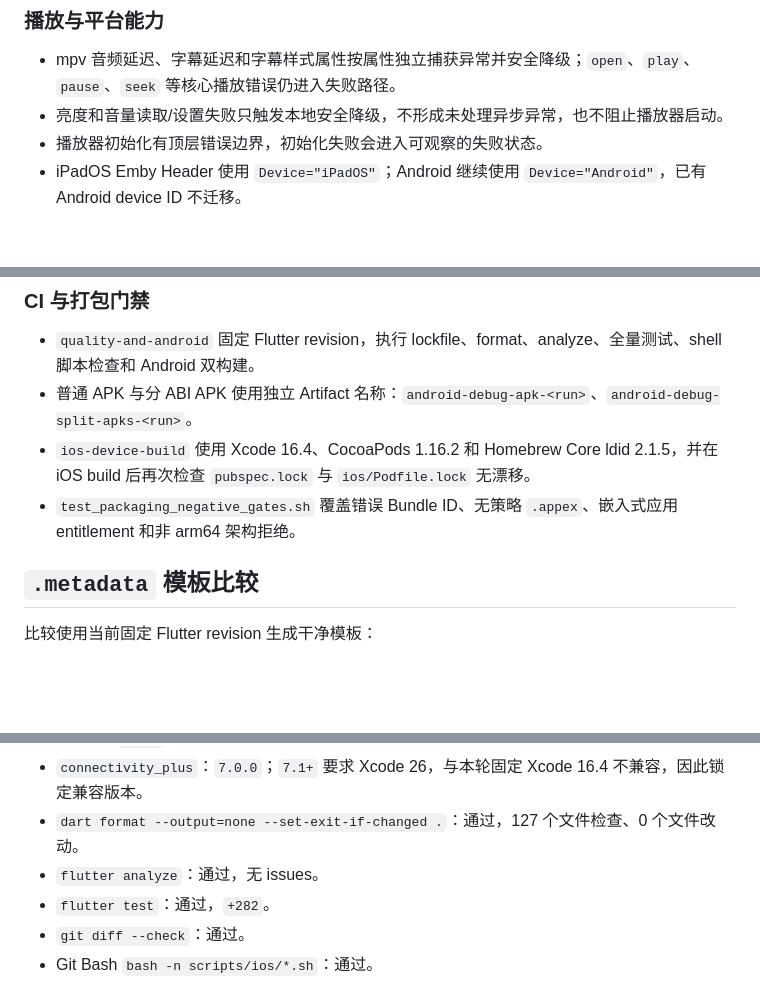
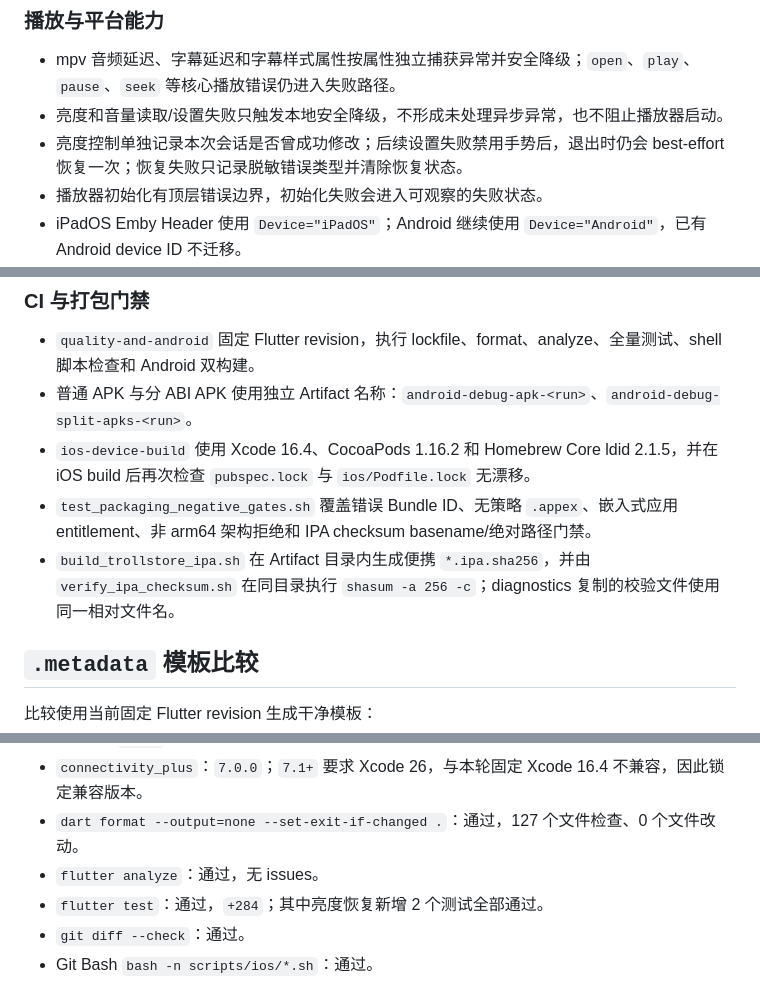
Before and after one commit to jsdfhasuh/emby_my_client, a Markdown page: docs/implementation/2026-08-ios-core-implementation-report.md, 3 parts joined by grey strips. Drawn GitHub-style; blank space fills up the shorter version.

```diff
--- a/docs/implementation/2026-08-ios-core-implementation-report.md
+++ b/docs/implementation/2026-08-ios-core-implementation-report.md
@@ -40,6 +42,7 @@
 
 - mpv 音频延迟、字幕延迟和字幕样式属性按属性独立捕获异常并安全降级；`open`、`play`、`pause`、`seek` 等核心播放错误仍进入失败路径。
 - 亮度和音量读取/设置失败只触发本地安全降级，不形成未处理异步异常，也不阻止播放器启动。
+- 亮度控制单独记录本次会话是否曾成功修改；后续设置失败禁用手势后，退出时仍会 best-effort 恢复一次；恢复失败只记录脱敏错误类型并清除恢复状态。
 - 播放器初始化有顶层错误边界，初始化失败会进入可观察的失败状态。
 - iPadOS Emby Header 使用 `Device="iPadOS"`；Android 继续使用 `Device="Android"`，已有 Android device ID 不迁移。
 - iPadOS 私网 IPv4/IPv6 连接失败会提供可恢复的本地网络权限提示；Android 既有错误策略保持不变。
@@ -49,7 +52,8 @@
 - `quality-and-android` 固定 Flutter revision，执行 lockfile、format、analyze、全量测试、shell 脚本检查和 Android 双构建。
 - 普通 APK 与分 ABI APK 使用独立 Artifact 名称：`android-debug-apk-<run>`、`android-debug-split-apks-<run>`。
 - `ios-device-build` 使用 Xcode 16.4、CocoaPods 1.16.2 和 Homebrew Core ldid 2.1.5，并在 iOS build 后再次检查 `pubspec.lock` 与 `ios/Podfile.lock` 无漂移。
-- `test_packaging_negative_gates.sh` 覆盖错误 Bundle ID、无策略 `.appex`、嵌入式应用 entitlement 和非 arm64 架构拒绝。
+- `test_packaging_negative_gates.sh` 覆盖错误 Bundle ID、无策略 `.appex`、嵌入式应用 entitlement、非 arm64 架构拒绝和 IPA checksum basename/绝对路径门禁。
+- `build_trollstore_ipa.sh` 在 Artifact 目录内生成便携 `*.ipa.sha256`，并由 `verify_ipa_checksum.sh` 在同目录执行 `shasum -a 256 -c`；diagnostics 复制的校验文件使用同一相对文件名。
 
 ## `.metadata` 模板比较
 
@@ -81,7 +85,7 @@ ios/Runner.xcodeproj/project.pbxproj
 - `connectivity_plus`：`7.0.0`；`7.1+` 要求 Xcode 26，与本轮固定 Xcode 16.4 不兼容，因此锁定兼容版本。
 - `dart format --output=none --set-exit-if-changed .`：通过，127 个文件检查、0 个文件改动。
 - `flutter analyze`：通过，无 issues。
-- `flutter test`：通过，`+282`。
+- `flutter test`：通过，`+284`；其中亮度恢复新增 2 个测试全部通过。
 - `git diff --check`：通过。
 - Git Bash `bash -n scripts/ios/*.sh`：通过。
 - ShellCheck `0.11.0`：通过全部 `scripts/ios/*.sh`；Ubuntu CI Job 也会安装、打印版本并执行同一检查。
```
Also changed, not shown: other parts of docs/implementation/2026-08-ios-core-implementation-report.md (+17 -9 lines).
